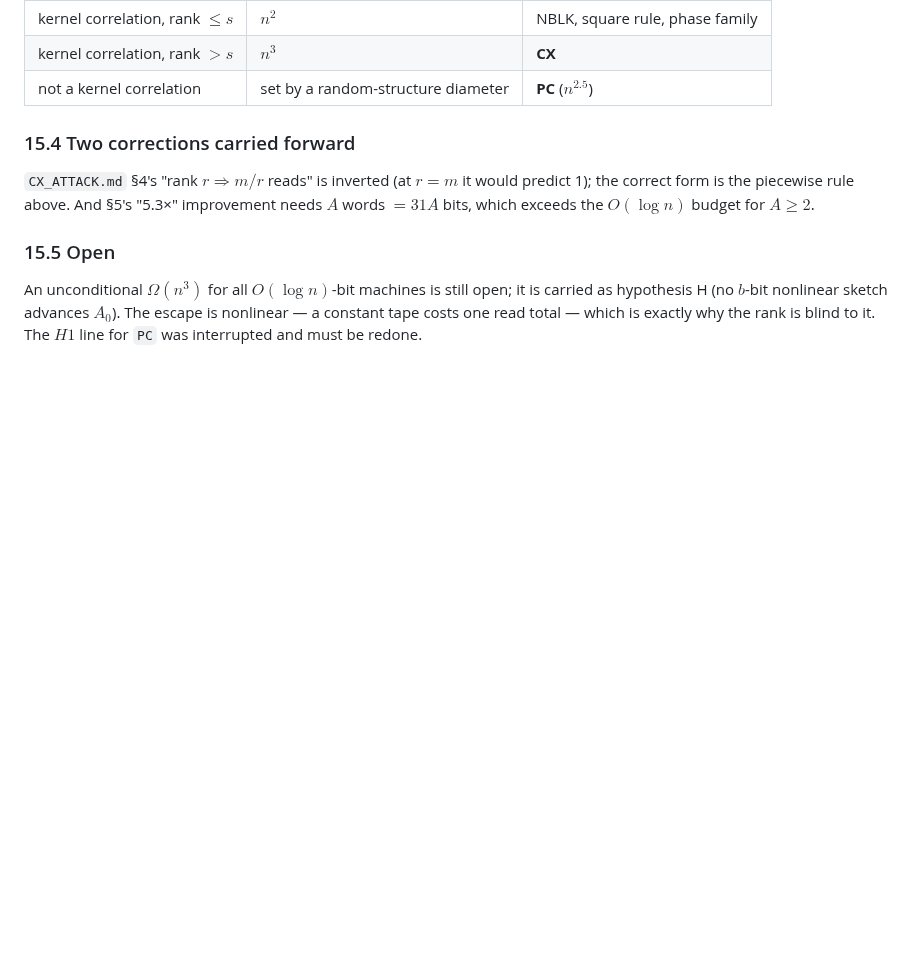
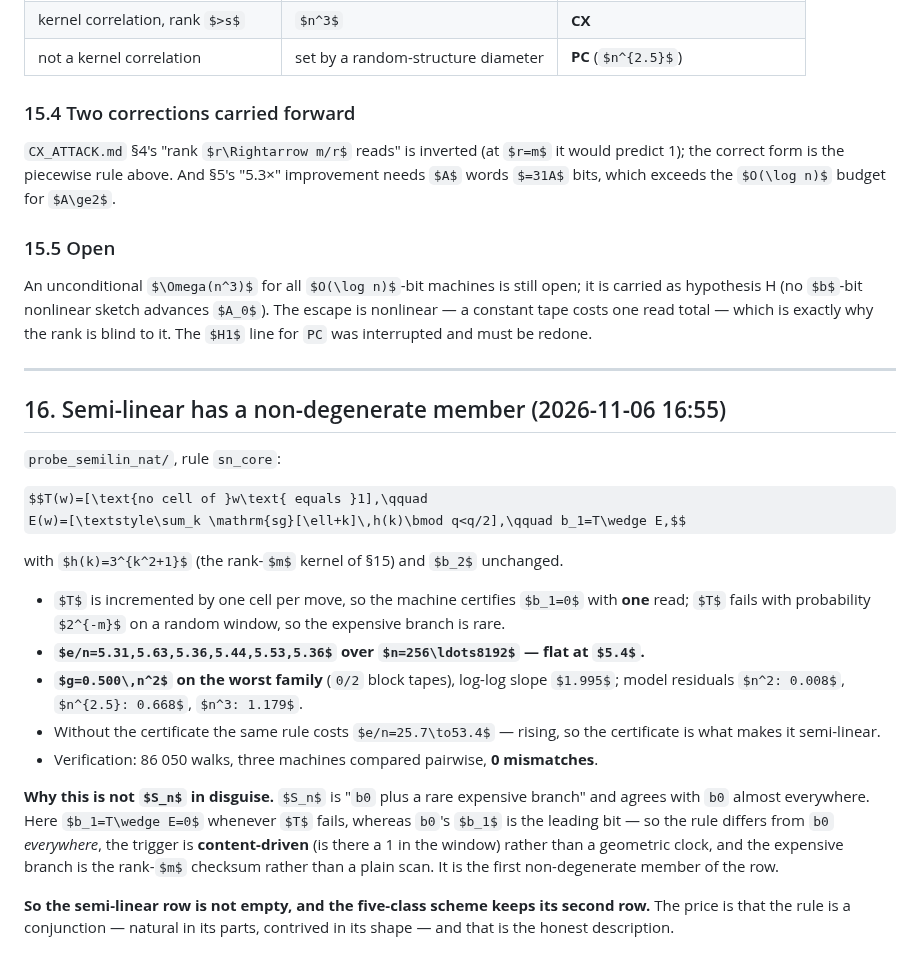
Before and after one commit to peuaza/triangular-window-walk, a Markdown page: CONJECTURE2.md, the part around the change. Rendered like a GitHub page; some formulas as TeX source; blank space fills up the shorter version.

Commit message:
semi-linear has a non-degenerate member: rare content trigger (no 1 in window) and the rank-m checksum, e/n flat at 5.4, g=0.5n^2

```diff
--- a/CONJECTURE2.md
+++ b/CONJECTURE2.md
@@ -565,3 +565,33 @@ An unconditional $\Omega(n^3)$ for all $O(\log n)$-bit machines is still open; i
 hypothesis H (no $b$-bit nonlinear sketch advances $A_0$). The escape is nonlinear — a constant
 tape costs one read total — which is exactly why the rank is blind to it. The $H1$ line for
 `PC` was interrupted and must be redone.
+
+---
+
+## 16. Semi-linear has a non-degenerate member (2026-11-06 16:55)
+
+`probe_semilin_nat/`, rule `sn_core`:
+
+$$T(w)=[\text{no cell of }w\text{ equals }1],\qquad
+E(w)=[\textstyle\sum_k \mathrm{sg}[\ell+k]\,h(k)\bmod q<q/2],\qquad b_1=T\wedge E,$$
+
+with $h(k)=3^{k^2+1}$ (the rank-$m$ kernel of §15) and $b_2$ unchanged.
+
+* $T$ is incremented by one cell per move, so the machine certifies $b_1=0$ with **one** read;
+  $T$ fails with probability $2^{-m}$ on a random window, so the expensive branch is rare.
+* **$e/n=5.31,5.63,5.36,5.44,5.53,5.36$ over $n=256\ldots8192$ — flat at $5.4$.**
+* **$g=0.500\,n^2$ on the worst family** (`0/2` block tapes), log-log slope $1.995$; model
+  residuals $n^2: 0.008$, $n^{2.5}: 0.668$, $n^3: 1.179$.
+* Without the certificate the same rule costs $e/n=25.7\to53.4$ — rising, so the certificate is
+  what makes it semi-linear.
+* Verification: 86 050 walks, three machines compared pairwise, **0 mismatches**.
+
+**Why this is not $S_n$ in disguise.** $S_n$ is "`b0` plus a rare expensive branch" and agrees
+with `b0` almost everywhere. Here $b_1=T\wedge E=0$ whenever $T$ fails, whereas `b0`'s $b_1$ is
+the leading bit — so the rule differs from `b0` *everywhere*, the trigger is **content-driven**
+(is there a 1 in the window) rather than a geometric clock, and the expensive branch is the
+rank-$m$ checksum rather than a plain scan. It is the first non-degenerate member of the row.
+
+**So the semi-linear row is not empty, and the five-class scheme keeps its second row.** The
+price is that the rule is a conjunction — natural in its parts, contrived in its shape — and
+that is the honest description.
```
